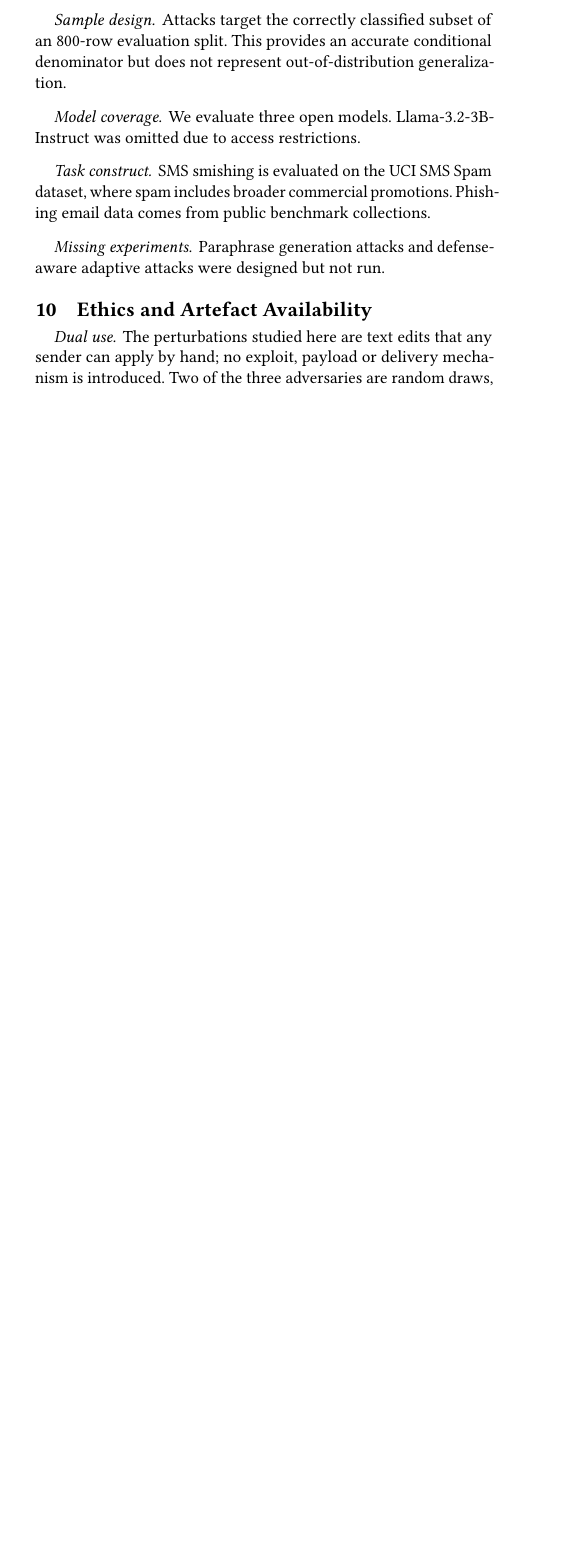
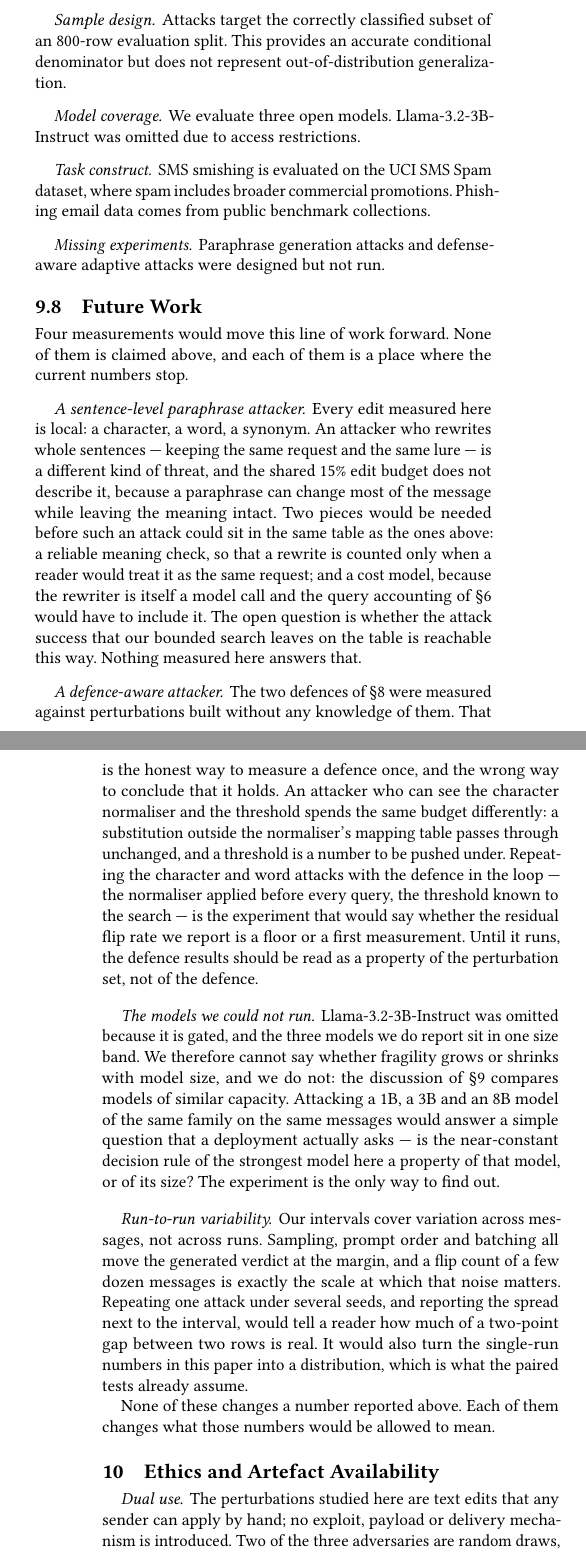
Before and after one commit to daud-glitch/SilentEvasion, a LaTeX paper (paper/main.tex, which reads paper/sections/09_discussion.tex): part of one column of page 13 of 15 before the commit and two parts of the columns of pages 13 and 14 of 15 after it, the two joined at a grey line, cut so that both start at the same text, the shorter picture padded with empty space. Compiled offline with pdfLaTeX.

Commit message:
Add the author e-mail and a dedicated Future Work subsection.
The paper named its open experiments only in passing, inside the limitations
list and one closing sentence, so a reviewer had to infer what comes next. The
new subsection states the four measurements the current results stop short of,
and the Word build now carries the e-mail address that previously existed only
in the PDF. The figure check counts figures from the sources, so adding one no
longer makes the check fail on a hard-coded number.

```diff
--- a/paper/sections/09_discussion.tex
+++ b/paper/sections/09_discussion.tex
@@ -150,3 +150,54 @@ comes from public benchmark collections.
 
 \paragraph{Missing experiments.} Paraphrase generation attacks and defense-aware
 adaptive attacks were designed but not run.
+
+\subsection{Future Work}
+\label{sec:futurework}
+
+Four measurements would move this line of work forward. None of them is claimed
+above, and each of them is a place where the current numbers stop.
+
+\paragraph{A sentence-level paraphrase attacker.} Every edit measured here is
+local: a character, a word, a synonym. An attacker who rewrites whole sentences
+--- keeping the same request and the same lure --- is a different kind of threat,
+and the shared 15\% edit budget does not describe it, because a paraphrase can
+change most of the message while leaving the meaning intact. Two pieces would be
+needed before such an attack could sit in the same table as the ones above: a
+reliable meaning check, so that a rewrite is counted only when a reader would
+treat it as the same request; and a cost model, because the rewriter is itself a
+model call and the query accounting of \S\ref{sec:saliency} would have to include
+it. The open question is whether the attack success that our bounded search
+leaves on the table is reachable this way. Nothing measured here answers that.
+
+\paragraph{A defence-aware attacker.} The two defences of \S\ref{sec:defense}
+were measured against perturbations built without any knowledge of them. That is
+the honest way to measure a defence once, and the wrong way to conclude that it
+holds. An attacker who can see the character normaliser and the threshold spends
+the same budget differently: a substitution outside the normaliser's mapping
+table passes through unchanged, and a threshold is a number to be pushed under.
+Repeating the character and word attacks with the defence in the loop --- the
+normaliser applied before every query, the threshold known to the search --- is
+the experiment that would say whether the residual flip rate we report is
+a floor or a first measurement. Until it runs, the defence results should be read
+as a property of the perturbation set, not of the defence.
+
+\paragraph{The models we could not run.} Llama-3.2-3B-Instruct was omitted
+because it is gated, and the three models we do report sit in one size band. We
+therefore cannot say whether fragility grows or shrinks with model size, and we
+do not: the discussion of \S\ref{sec:discussion} compares models of similar
+capacity. Attacking a 1B, a 3B and an 8B model of the same family on the same
+messages would answer a simple question that a deployment actually asks --- is the
+near-constant decision rule of the strongest model here a property of that model,
+or of its size? The experiment is the only way to find out.
+
+\paragraph{Run-to-run variability.} Our intervals cover variation across
+messages, not across runs. Sampling, prompt order and batching all move the
+generated verdict at the margin, and a flip count of a few dozen messages is
+exactly the scale at which that noise matters. Repeating one attack under several
+seeds, and reporting the spread next to the interval, would tell a reader how
+much of a two-point gap between two rows is real. It would also turn the
+single-run numbers in this paper into a distribution, which is what the paired
+tests already assume.
+
+None of these changes a number reported above. Each of them changes what those
+numbers would be allowed to mean.
```
Also changed, not shown: paper/PAPER_STATE.md (+2 -2 lines), paper/main.tex (+1 -1 lines), paper/main.pdf, 3 other files.
